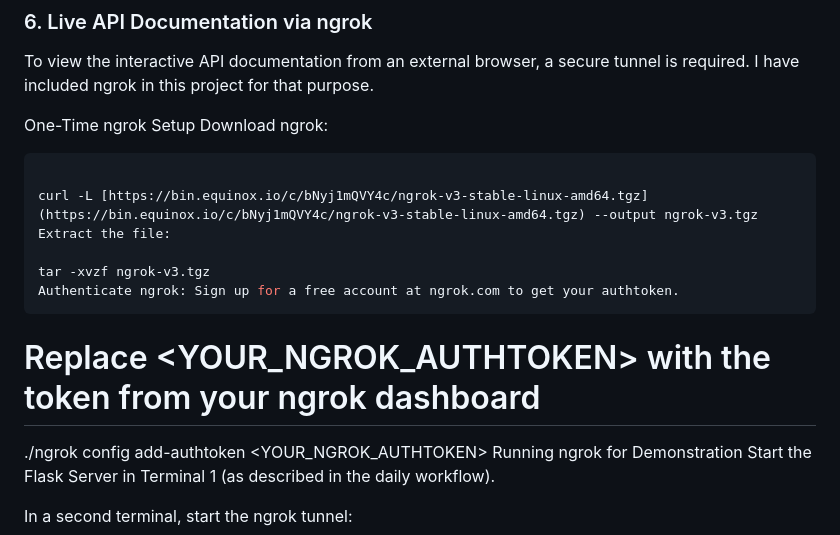
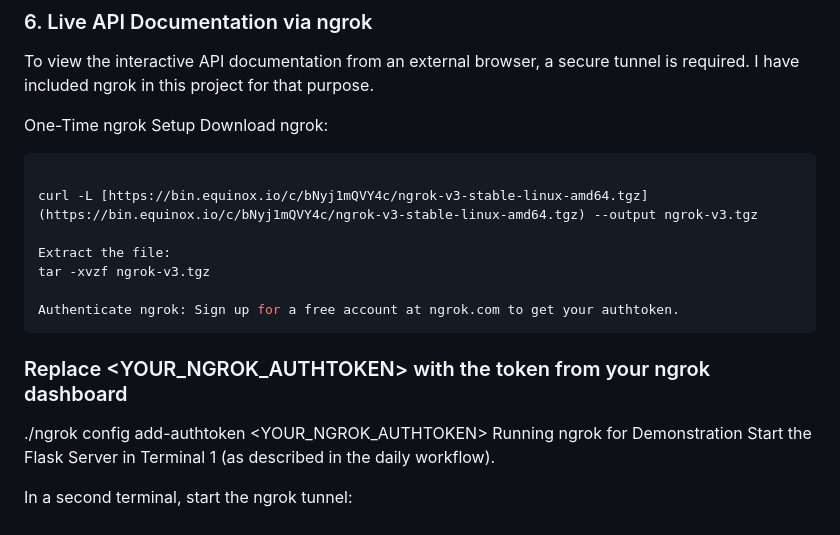
Before and after one commit to SirMphuthi/cps-bonazonke, a Markdown page: README.md, the part around the change. Rendered like a GitHub page.

````diff
--- a/README.md
+++ b/README.md
@@ -135,13 +135,15 @@ Download ngrok:
 ```bash
 
 curl -L [https://bin.equinox.io/c/bNyj1mQVY4c/ngrok-v3-stable-linux-amd64.tgz](https://bin.equinox.io/c/bNyj1mQVY4c/ngrok-v3-stable-linux-amd64.tgz) --output ngrok-v3.tgz
+
 Extract the file:
+tar -xvzf ngrok-v3.tgz
 
-tar -xvzf ngrok-v3.tgz
 Authenticate ngrok: Sign up for a free account at ngrok.com to get your authtoken.
 ```
 
-# Replace <YOUR_NGROK_AUTHTOKEN> with the token from your ngrok dashboard
+### Replace <YOUR_NGROK_AUTHTOKEN> with the token from your ngrok dashboard
+
 ./ngrok config add-authtoken <YOUR_NGROK_AUTHTOKEN>
 Running ngrok for Demonstration
 Start the Flask Server in Terminal 1 (as described in the daily workflow).
````
